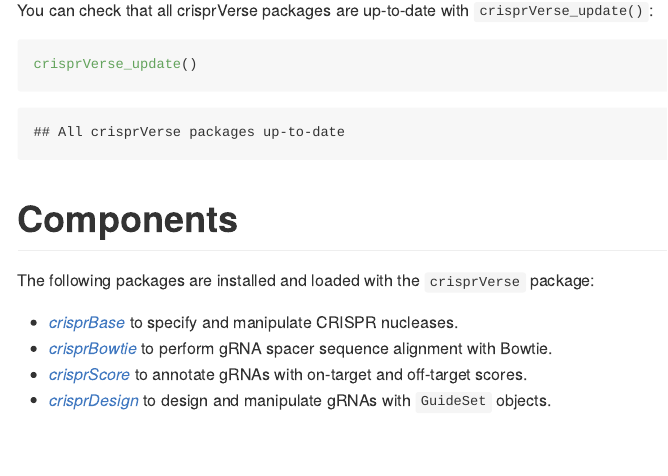
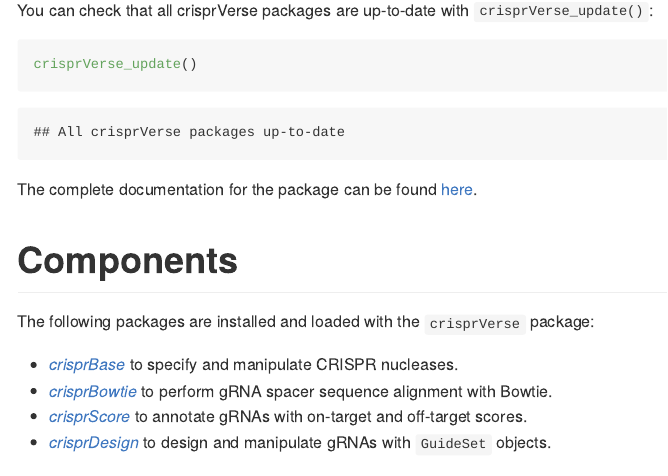
Before and after one commit to crisprVerse/crisprVerse, an R Markdown document (README.Rmd): the page in a window 1100 px wide, from 820 px down. The pictures show the output file README.md that the author committed with the source, drawn offline in the style of GitHub.

Commit message:
Added doc link

````diff
--- a/README.Rmd
+++ b/README.Rmd
@@ -51,6 +51,8 @@ You can check that all crisprVerse packages are up-to-date with
 crisprVerse_update()
 ```
 
+The complete documentation for the package can be found [here](https://bioconductor.org/packages/devel/bioc/manuals/crisprVerse/man/crisprVerse.pdf).
+
 # Components
 
 The following packages are installed and loaded with the `crisprVerse` package:
````
Also changed, not shown: README.md.
